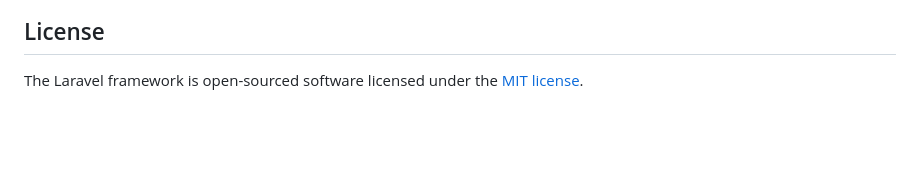
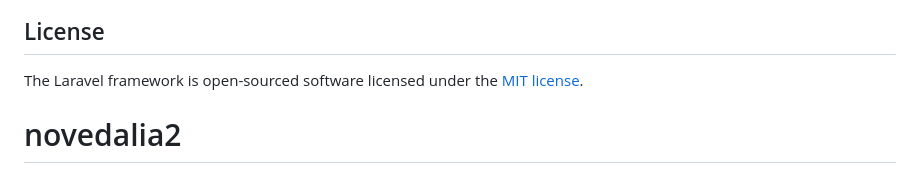
Before and after one commit to javo-castorena/novedalia, a Markdown page: README.md, the part around the change. Drawn GitHub-style; blank space fills up the shorter version.

```diff
--- a/README.md
+++ b/README.md
@@ -64,3 +64,4 @@ If you discover a security vulnerability within Laravel, please send an e-mail t
 ## License
 
 The Laravel framework is open-sourced software licensed under the [MIT license](https://opensource.org/licenses/MIT).
+# novedalia2
```
